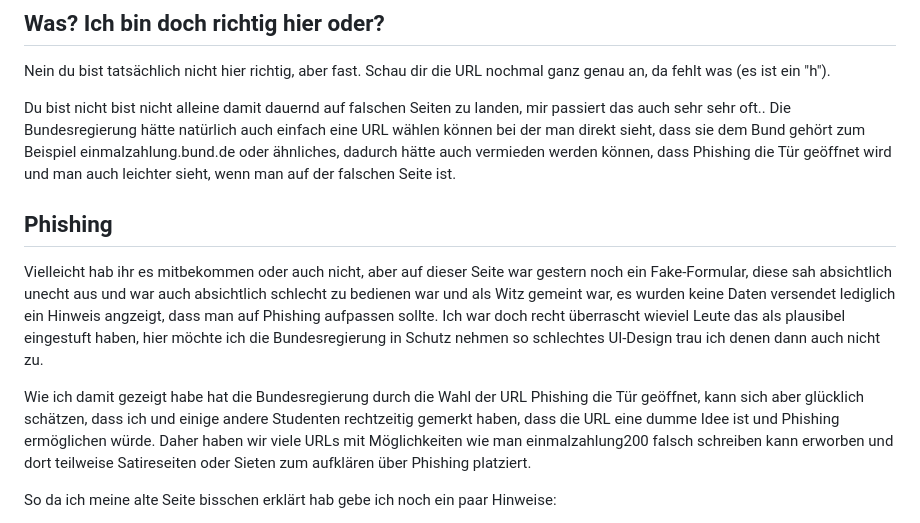
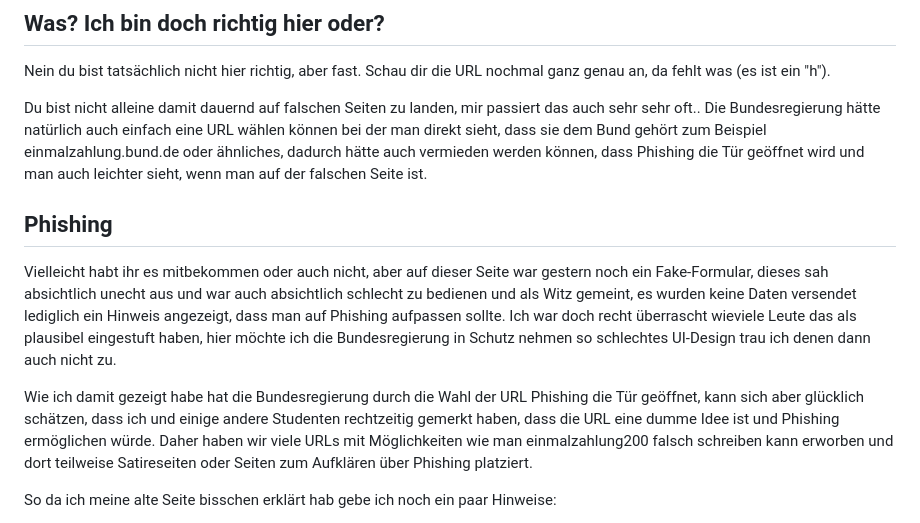
Before and after one commit to Atlasfreak/einmalzalung200.de, a Markdown page: README.md, the part around the change. GitHub-like rendering.

Commit message:
fixed typos

```diff
--- a/README.md
+++ b/README.md
@@ -5,16 +5,16 @@ Tldr: Ihr habt euch vertippt und wollt vermutlich zu [https://einmalzahlung200.d
 
 Nein du bist tatsächlich nicht hier richtig, aber fast. Schau dir die URL nochmal ganz genau an, da fehlt was (es ist ein "h").
 
-Du bist nicht bist nicht alleine damit dauernd auf falschen Seiten zu landen, mir passiert das auch sehr sehr oft..
+Du bist nicht alleine damit dauernd auf falschen Seiten zu landen, mir passiert das auch sehr sehr oft..
 Die Bundesregierung hätte natürlich auch einfach eine URL wählen können bei der man direkt sieht, dass sie dem Bund gehört zum Beispiel einmalzahlung.bund.de oder ähnliches, dadurch hätte auch vermieden werden können, dass Phishing die Tür geöffnet wird und man auch leichter sieht, wenn man auf der falschen Seite ist.
 
 ## Phishing
 
-Vielleicht hab ihr es mitbekommen oder auch nicht, aber auf dieser Seite war gestern noch ein Fake-Formular, diese sah absichtlich unecht aus und war auch absichtlich schlecht zu bedienen war und als Witz gemeint war, es wurden keine Daten versendet lediglich ein Hinweis angzeigt, dass man auf Phishing aufpassen sollte.
-Ich war doch recht überrascht wieviel Leute das als plausibel eingestuft haben, hier möchte ich die Bundesregierung in Schutz nehmen so schlechtes UI-Design trau ich denen dann auch nicht zu.
+Vielleicht habt ihr es mitbekommen oder auch nicht, aber auf dieser Seite war gestern noch ein Fake-Formular, dieses sah absichtlich unecht aus und war auch absichtlich schlecht zu bedienen und als Witz gemeint, es wurden keine Daten versendet lediglich ein Hinweis angezeigt, dass man auf Phishing aufpassen sollte.
+Ich war doch recht überrascht wieviele Leute das als plausibel eingestuft haben, hier möchte ich die Bundesregierung in Schutz nehmen so schlechtes UI-Design trau ich denen dann auch nicht zu.
 
 Wie ich damit gezeigt habe hat die Bundesregierung durch die Wahl der URL Phishing die Tür geöffnet, kann sich aber glücklich schätzen, dass ich und einige andere Studenten rechtzeitig gemerkt haben, dass die URL eine dumme Idee ist und Phishing ermöglichen würde.
-Daher haben wir viele URLs mit Möglichkeiten wie man einmalzahlung200 falsch schreiben kann erworben und dort teilweise Satireseiten oder Sieten zum aufklären über Phishing platziert.
+Daher haben wir viele URLs mit Möglichkeiten wie man einmalzahlung200 falsch schreiben kann erworben und dort teilweise Satireseiten oder Seiten zum Aufklären über Phishing platziert.
 
 So da ich meine alte Seite bisschen erklärt hab gebe ich noch ein paar Hinweise:
  - Sowohl bei Webseiten als bei E-Mails immer mehrfach überprüfen ob die URL auch wirklich richtig ist
```
